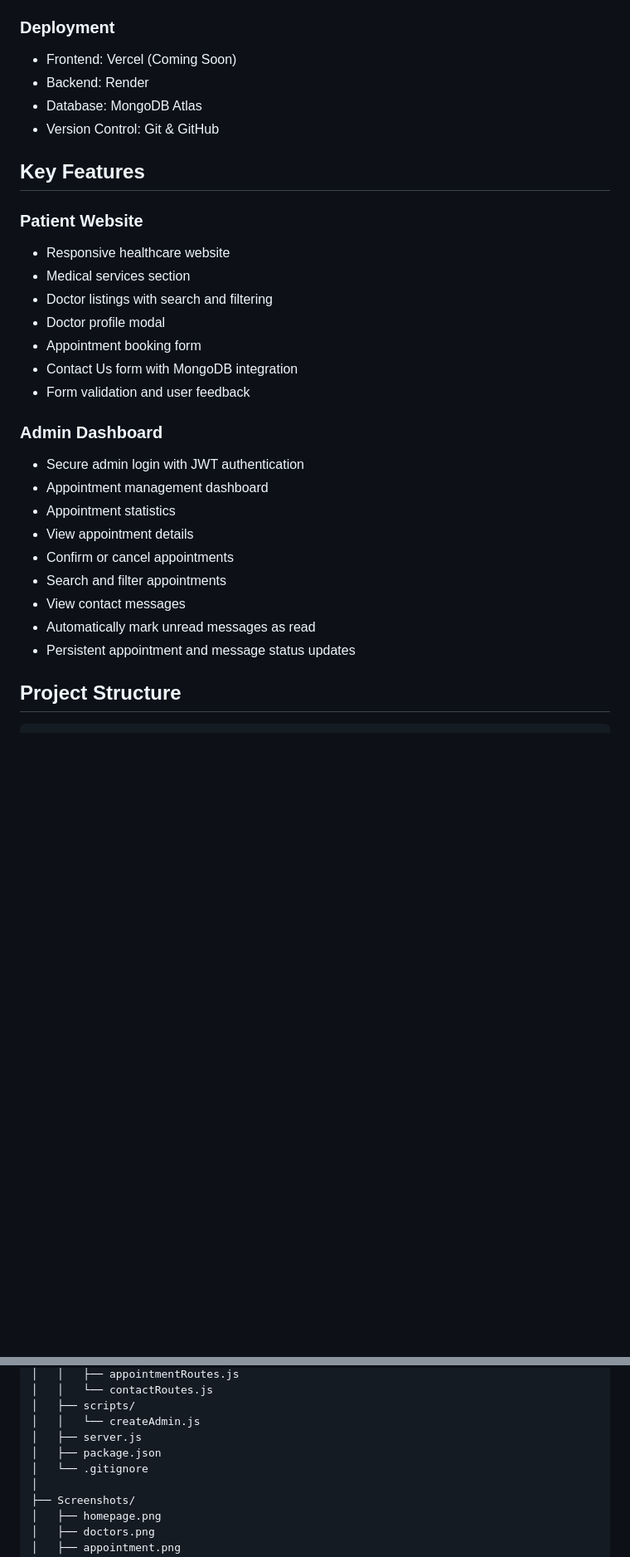
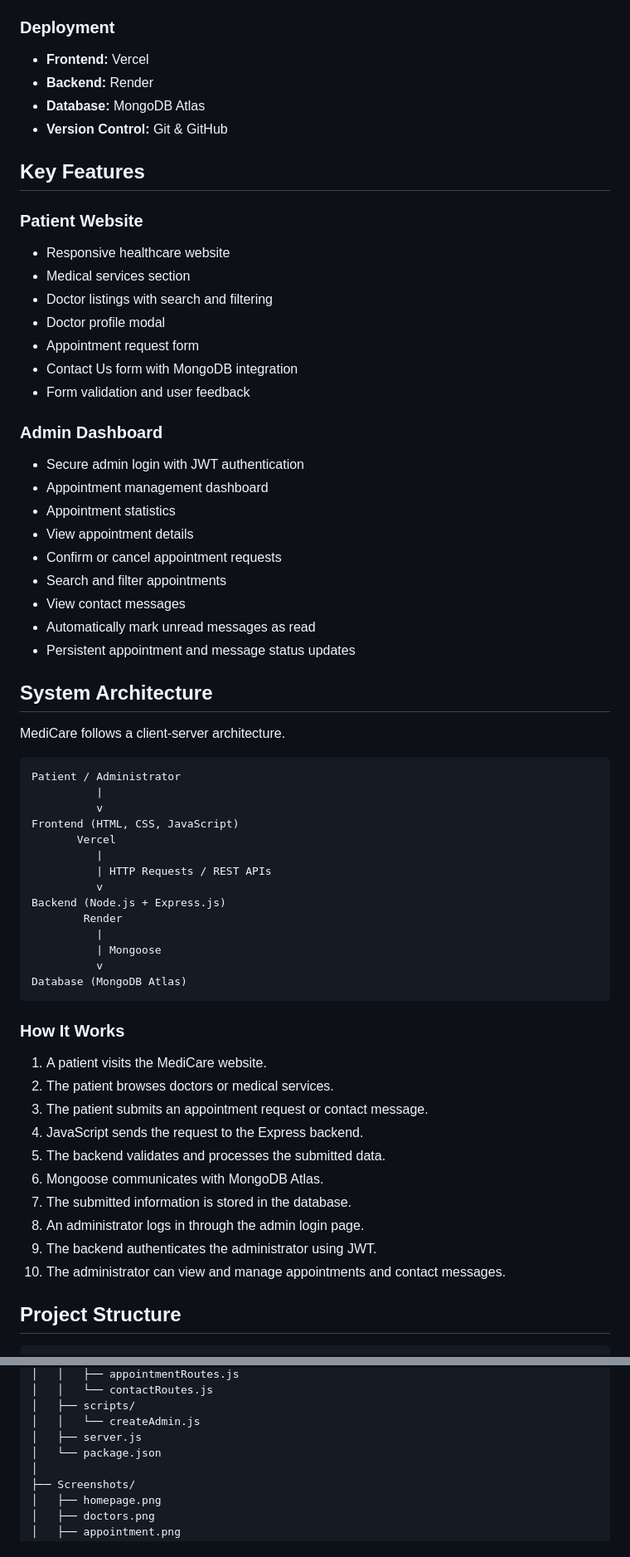
Before and after one commit to dulmisliyanage/MediCare, a Markdown page: README.md, 2 parts joined by grey strips. Shown at 83% size. Drawn GitHub-style; blank space fills up the shorter version.

Commit message:
Update README with live demo and project details
Added live demo links, updated project structure, and enhanced sections on authentication, deployment, and future improvements.

````diff
--- a/README.md
+++ b/README.md
@@ -31,10 +41,10 @@ It also includes a secure admin dashboard for managing appointment requests, vie
 - Environment Variables
 
 ### Deployment
-- Frontend: Vercel (Coming Soon)
-- Backend: Render
-- Database: MongoDB Atlas
-- Version Control: Git & GitHub
+- **Frontend:** Vercel
+- **Backend:** Render
+- **Database:** MongoDB Atlas
+- **Version Control:** Git & GitHub
 
 ## Key Features
 
@@ -43,7 +53,7 @@ It also includes a secure admin dashboard for managing appointment requests, vie
 - Medical services section
 - Doctor listings with search and filtering
 - Doctor profile modal
-- Appointment booking form
+- Appointment request form
 - Contact Us form with MongoDB integration
 - Form validation and user feedback
 
@@ -52,11 +62,45 @@ It also includes a secure admin dashboard for managing appointment requests, vie
 - Appointment management dashboard
 - Appointment statistics
 - View appointment details
-- Confirm or cancel appointments
+- Confirm or cancel appointment requests
 - Search and filter appointments
 - View contact messages
 - Automatically mark unread messages as read
 - Persistent appointment and message status updates
+
+## System Architecture
+
+MediCare follows a client-server architecture.
+
+```text
+Patient / Administrator
+          |
+          v
+Frontend (HTML, CSS, JavaScript)
+       Vercel
+          |
+          | HTTP Requests / REST APIs
+          v
+Backend (Node.js + Express.js)
+        Render
+          |
+          | Mongoose
+          v
+Database (MongoDB Atlas)
+```
+
+### How It Works
+
+1. A patient visits the MediCare website.
+2. The patient browses doctors or medical services.
+3. The patient submits an appointment request or contact message.
+4. JavaScript sends the request to the Express backend.
+5. The backend validates and processes the submitted data.
+6. Mongoose communicates with MongoDB Atlas.
+7. The submitted information is stored in the database.
+8. An administrator logs in through the admin login page.
+9. The backend authenticates the administrator using JWT.
+10. The administrator can view and manage appointments and contact messages.
 
 ## Project Structure
 
@@ -91,8 +135,7 @@ MediCare/
 │   ├── scripts/
 │   │   └── createAdmin.js
 │   ├── server.js
-│   ├── package.json
-│   └── .gitignore
+│   └── package.json
 │
 ├── Screenshots/
 │   ├── homepage.png
````
Also changed, not shown: other parts of README.md (+143 -26 lines).
